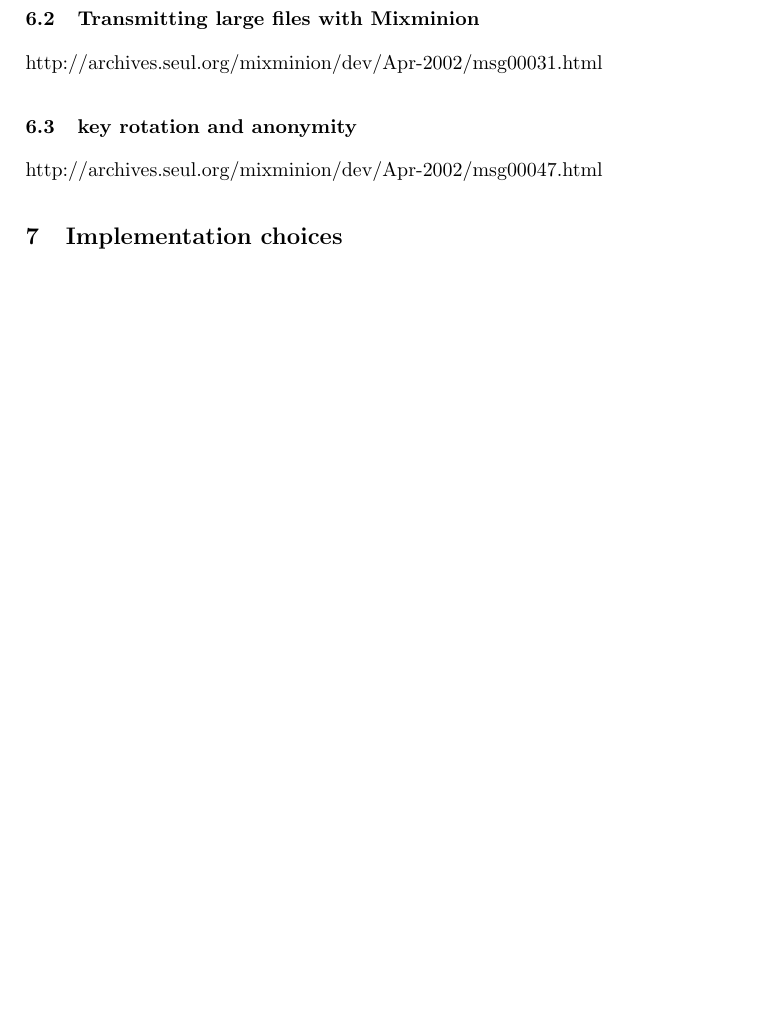
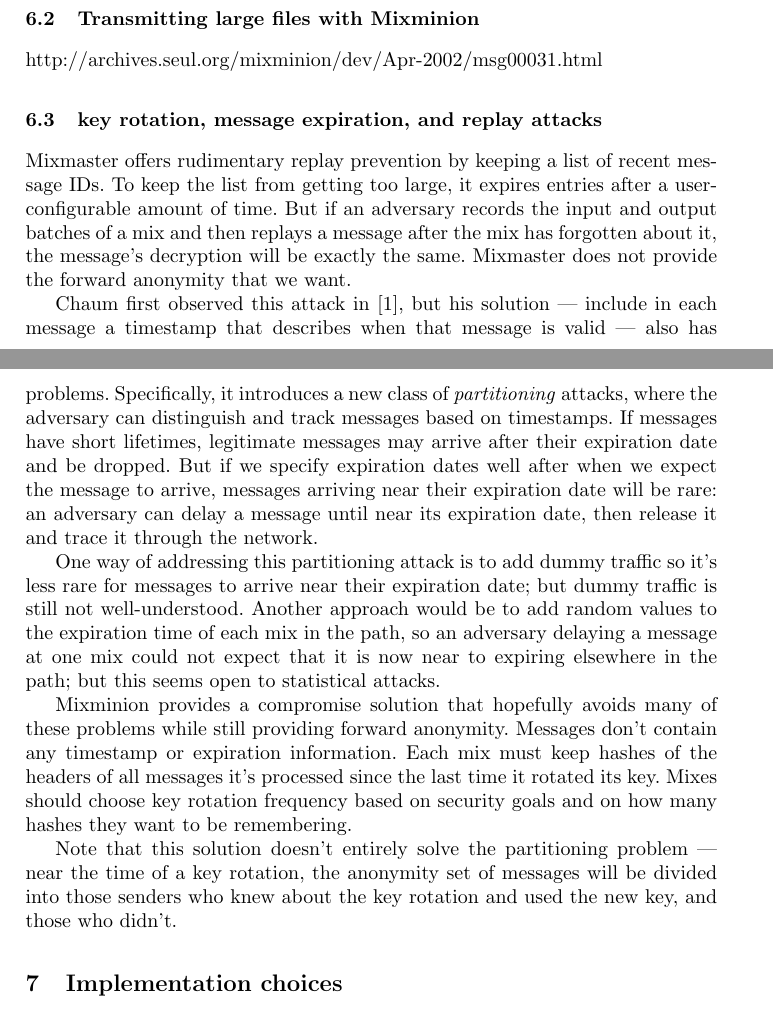
Before and after one commit to nmathewson/mixminion-doc, a LaTeX paper (minion-design.tex): part of page 9 of 11 before the commit and two parts of pages 9 and 10 of 12 after it, the two joined at a grey line, cut so that both start at the same text, the shorter picture padded with empty space. Compiled offline with pdfLaTeX.

Commit message:
"key rotation, message expiration, and replay attacks" subsec written.

```diff
--- a/minion-design.tex
+++ b/minion-design.tex
@@ -510,9 +510,48 @@
 
 http://archives.seul.org/mixminion/dev/Apr-2002/msg00031.html
 
-\subsection{key rotation and anonymity}
+\subsection{key rotation, message expiration, and replay attacks}
 
-http://archives.seul.org/mixminion/dev/Apr-2002/msg00047.html
+Mixmaster offers rudimentary replay prevention by keeping a list of recent
+message IDs. To keep the list from getting too large, it expires entries
+after a user-configurable amount of time. But if an adversary records
+the input and output batches of a mix and then replays a message after
+the mix has forgotten about it, the message's decryption will be exactly
+the same. Mixmaster does not provide the forward anonymity that we want.
+
+Chaum first observed this attack in \cite{chaum-mix}, but his solution
+--- include in each message a timestamp that describes when that message
+is valid --- also has problems. Specifically, it introduces a new class
+of \emph{partitioning} attacks, where the adversary can distinguish and
+track messages based on timestamps. If messages have short lifetimes,
+legitimate messages may arrive after their expiration date and be
+dropped. But if we specify expiration dates well after when we expect the
+message to arrive, messages arriving near their expiration date will be
+rare: an adversary can delay a message until near its expiration date,
+then release it and trace it through the network.
+
+%More generally, these partitioning attacks arise whenever a message can be
+%`very rare' and `valid' at the same time.
+
+One way of addressing this partitioning attack is to add dummy traffic
+so it's less rare for messages to arrive near their expiration date;
+but dummy traffic is still not well-understood. Another approach would
+be to add random values to the expiration time of each mix in the path,
+so an adversary delaying a message at one mix could not expect that it
+is now near to expiring elsewhere in the path; but this seems open to
+statistical attacks.
+
+Mixminion provides a compromise solution that hopefully avoids many of
+these problems while still providing forward anonymity. Messages don't
+contain any timestamp or expiration information. Each mix must keep
+hashes of the headers of all messages it's processed since the last time
+it rotated its key. Mixes should choose key rotation frequency based on
+security goals and on how many hashes they want to be remembering.
+
+Note that this solution doesn't entirely solve the partitioning problem
+--- near the time of a key rotation, the anonymity set of messages will
+be divided into those senders who knew about the key rotation and used
+the new key, and those who didn't.
 
 %%%%%%%%%%%%%%%%%%%%%%%%%%%%%%%%%%%%%%%%%%%%%%%%%%%%%%%%%%%%%%%%%%%%%%%
 
```
Also changed, not shown: minion-design.tex (2 more changed lines).
